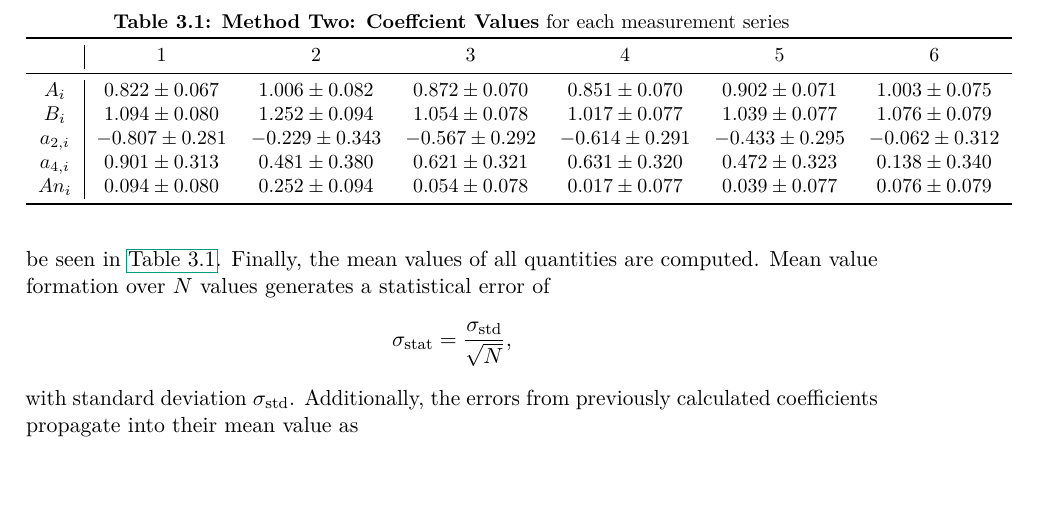
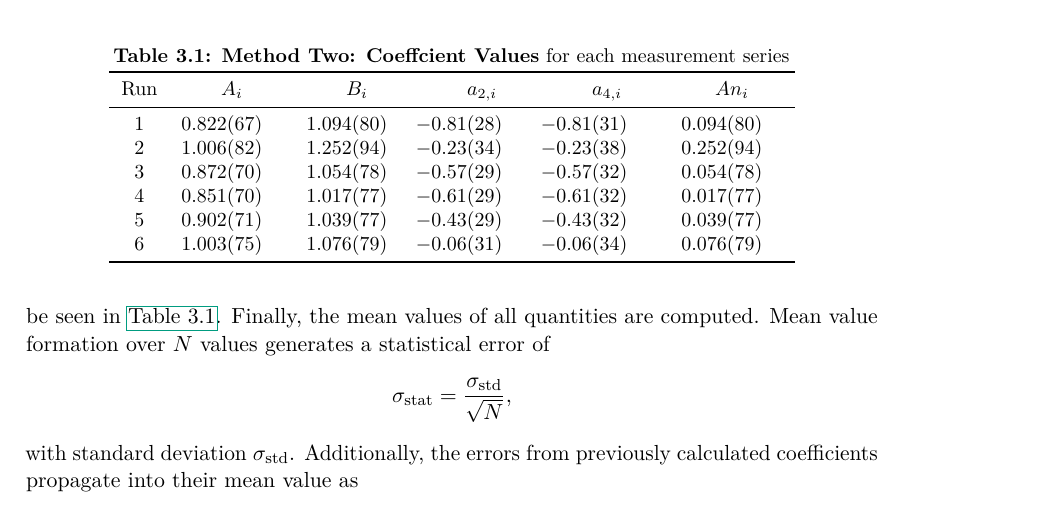
Before and after one commit to martin2250/P3-Physikalisches-Fortgeschrittenenpraktikum, a LaTeX thesis (01-Angle_Correlation/01-Angle_Correlation.tex, which reads 01-Angle_Correlation/chap/03-data.tex): part of page 11 of 12, cut so that both start at the same text. Compiled offline with pdfLaTeX; a LaTeX package or settings file that is missing is left out.

Commit message:
01 - fixed your ugly table

```diff
--- a/01-Angle_Correlation/chap/03-data.tex
+++ b/01-Angle_Correlation/chap/03-data.tex
@@ -85,15 +85,16 @@ while their errors propagate like
 	\centering
 	\caption[Method Two: Coefficient Values]{\textbf{Method Two: Coeffcient Values} for each measurement series}
 	\label{tab:aux_coeff}
-	\begin{tabular}{c|cccccc}
+	\begin{tabular}{cS[separate-uncertainty=false,table-format=1.2e-1]S[separate-uncertainty=false,table-format=1.2e-1]S[separate-uncertainty=false,table-format=1.2e-1]S[separate-uncertainty=false,table-format=1.2e-1]S[separate-uncertainty=false,table-format=1.2e-1]S[separate-uncertainty=false,table-format=1.2e-1]}
 		\toprule
-		& 1	&	2	&	3	&	4	&	5	&	6	\\
+		{Run}& {$A_i$}& {$B_i$}& {$a_{2,i}$}& {$a_{4,i}$}& {$An_i$}\\
 		\midrule
-		$A_i$			&	\num{0.822(67)}	&	\num{1.006(82)}	&	\num{0.872(70)}	&	\num{0.851(70)}	&	\num{0.902(71)}	&	\num{1.003(75)}	\\
-		$B_i$			&	\num{1.094(80)}	&	\num{1.252(94)}	&	\num{1.054(78)}	&	\num{1.017(77)}	&	\num{1.039(77)}	&	\num{1.076(79)}	\\
-		$a_{2,i}$	&	\num{-0.807(281)}	&	\num{-0.229(343)}	&	\num{-0.567(292)}	&	\num{-0.614(291)}	&	\num{-0.433(295)}	&	\num{-0.062(312)}	\\
-		$a_{4,i}$	&	\num{0.901(313)}	&	\num{0.481(380)}	&	\num{0.621(321)}	&	\num{0.631(320)}	&	\num{0.472(323)}	&	\num{0.138(340)}	\\
-		$An_i$		&	\num{0.094(80)}	&	\num{0.252(94)}	&	\num{0.054(78)}	&	\num{0.017(77)}	&	\num{0.039(77)}	&	\num{0.076(79)}	\\
+		1&0.822 \pm 0.067&	1.094 \pm 0.080&	-0.81 \pm 0.28&	-0.81 \pm 0.31&0.094 \pm 0.080\\
+		2&1.006 \pm 0.082&	1.252 \pm 0.094&	-0.23 \pm 0.34&	-0.23 \pm 0.38&0.252 \pm 0.094\\
+		3&0.872 \pm 0.070&	1.054 \pm 0.078&	-0.57 \pm 0.29&	-0.57 \pm 0.32&0.054 \pm 0.078\\
+		4&0.851 \pm 0.070&	1.017 \pm 0.077&	-0.61 \pm 0.29&	-0.61 \pm 0.32&0.017 \pm 0.077\\
+		5&0.902 \pm 0.071&	1.039 \pm 0.077&	-0.43 \pm 0.29&	-0.43 \pm 0.32&0.039 \pm 0.077\\
+		6&1.003 \pm 0.075&	1.076 \pm 0.079&	-0.06 \pm 0.31&	-0.06 \pm 0.34&0.076 \pm 0.079\\
 		\bottomrule
 	\end{tabular}
 \end{table}
```
Also changed, not shown: 1 other file.
